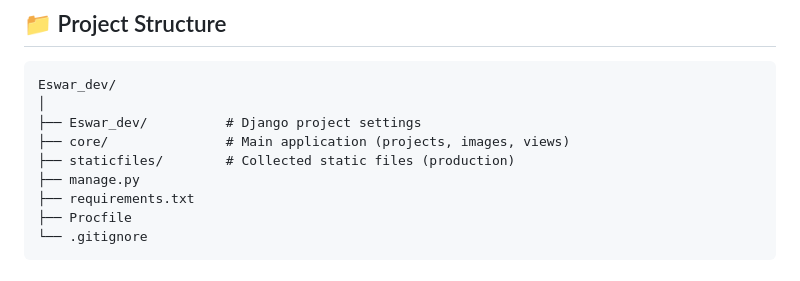
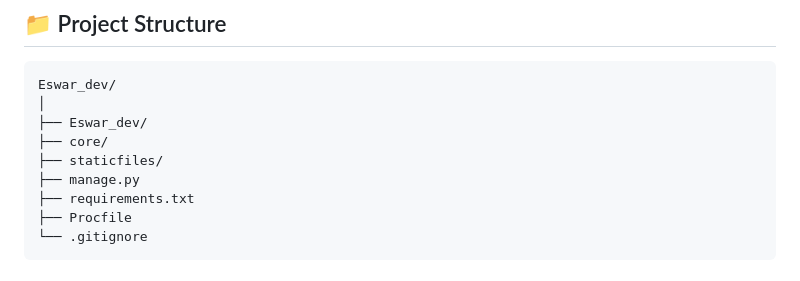
Before and after one commit to eswar2627/Eswar_dev, a Markdown page: README.md, the part around the change. Drawn GitHub-style.

````diff
--- a/README.md
+++ b/README.md
@@ -45,9 +45,9 @@ A production-ready **personal portfolio website** built with **Django** to showc
 ```
 Eswar_dev/
 │
-├── Eswar_dev/          # Django project settings
-├── core/               # Main application (projects, images, views)
-├── staticfiles/        # Collected static files (production)
+├── Eswar_dev/
+├── core/
+├── staticfiles/
 ├── manage.py
 ├── requirements.txt
 ├── Procfile
````
